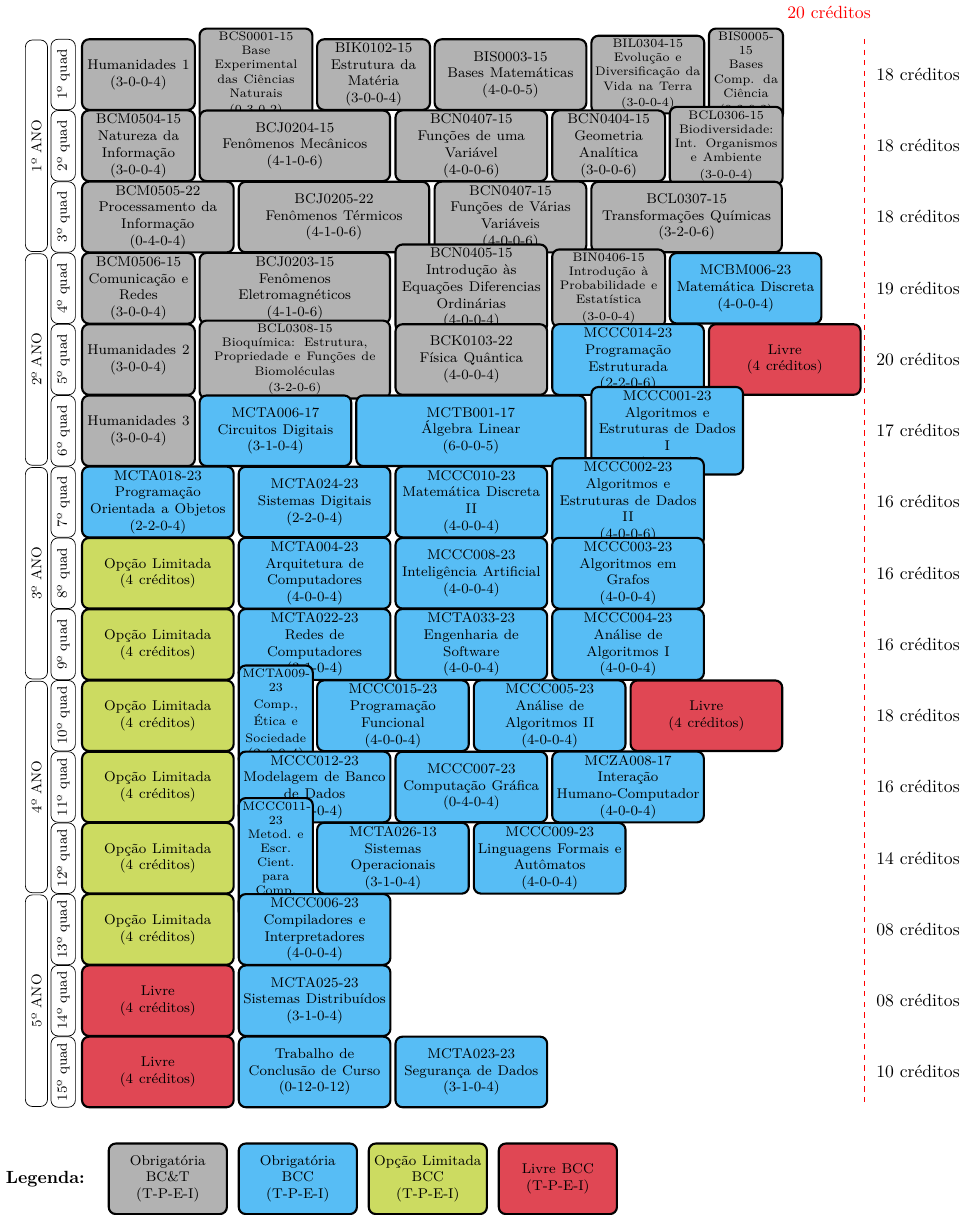
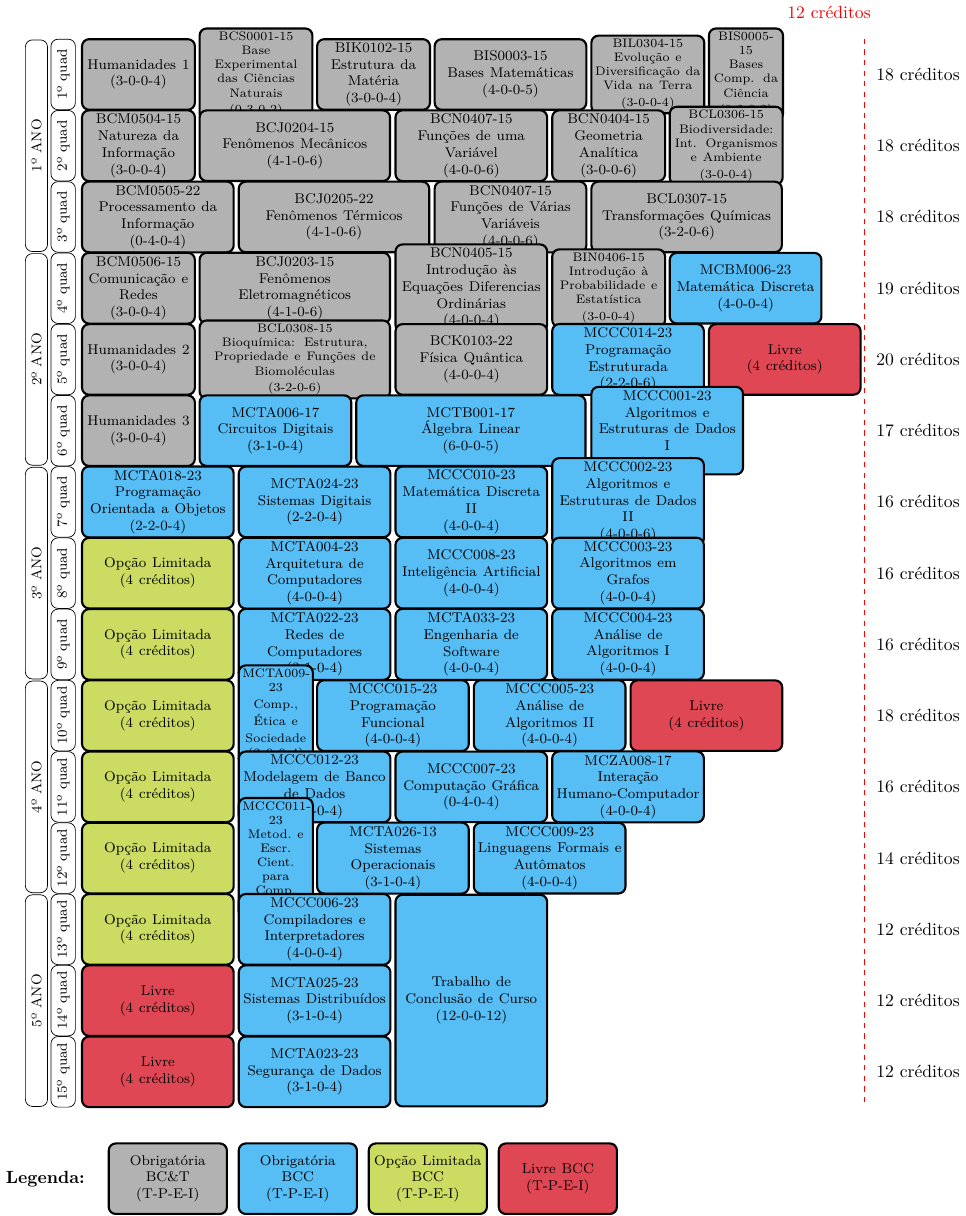
Before and after one commit to jpellegrini/PPC-BCC-2023, a LaTeX figure (imagens/grade.tex): the whole page. Compiled offline with XeLaTeX.

Commit message:
Estica: caixinha do TCC na grade

```diff
--- a/imagens/grade.tex
+++ b/imagens/grade.tex
@@ -244,7 +243,7 @@ text centered, anchor=west] (#4) at (#2,#3) {
 
     \disciplina [nblue]{4*\sz}{-480pt}{a}{\quatc}{\hyperref[disc:compi]{MCCC006-23\\Compiladores e Interpretadores}\\(4-0-0-4)}
 
-    \node [rectangle, minimum width=10pt, minimum   height=35pt] at (470pt,-480pt) {08 créditos};
+    \node [rectangle, minimum width=10pt, minimum   height=35pt] at (470pt,-480pt) {12 créditos};
 
 
     %Q14
@@ -257,7 +256,9 @@ text centered, anchor=west] (#4) at (#2,#3) {
 
     \disciplina [nblue]{4*\sz}{-520pt}{a}{\quatc}{\hyperref[disc:sist_distr]{MCTA025-23\\Sistemas Distribuídos}\\(3-1-0-4)}
 
-    \node [rectangle, minimum width=10pt, minimum   height=35pt] at (470pt,-520pt) {08 créditos};
+
+
+    \node [rectangle, minimum width=10pt, minimum   height=35pt] at (470pt,-520pt) {12 créditos};
 
 
     %Q15
@@ -266,15 +267,23 @@ text centered, anchor=west] (#4) at (#2,#3) {
 
     \disciplina [nred]{0*\sz}{-560pt}{a}{\quatc}{Livre\\(4 créditos)}
 
-    \disciplina [nblue]{4*\sz}{-560pt}{a}{\quatc}{Trabalho de Conclusão de Curso\\(0-12-0-12)}
 
-    \disciplina [nblue]{8*\sz}{-560pt}{a}{\quatc}{\hyperref[disc:seg]{MCTA023-23\\Segurança de Dados}\\(3-1-0-4)}
+    \disciplina [nblue]{4*\sz}{-560pt}{a}{\quatc}{\hyperref[disc:seg]{MCTA023-23\\Segurança de Dados}\\(3-1-0-4)}
 
-    \node [rectangle, minimum width=10pt, minimum   height=35pt] at (470pt,-560pt) {10 créditos};
+    \node [draw=black, fill=nblue, very thick, rectangle, rounded corners, inner sep=2pt, inner ysep=2pt, %
+    text width=\quatc, minimum height=120pt, text centered, anchor=west] (a) at ({8*\sz},{-520pt}) {
+      \begin{minipage}{\quatc pt}
+        \linespread{1.0}\selectfont
+        \centering
+        \footnotesize{Trabalho de Conclusão de Curso\\(12-0-0-12)}
+      \end{minipage}
+    };
+
+    \node [rectangle, minimum width=10pt, minimum   height=35pt] at (470pt,-560pt) {12 créditos};
 
 
     \draw [red,thick,dashed] (20*\sz,20pt) -- (20*\sz,-580pt);
-    \node [text=red] at (420pt,35pt) {20 créditos};
+    \node [text=red] at (420pt,35pt) {12 créditos};
 
 
     % Legenda
```
Also changed, not shown: ppc-bcc.pdf, imagens/grade.tex (1 more changed lines).
